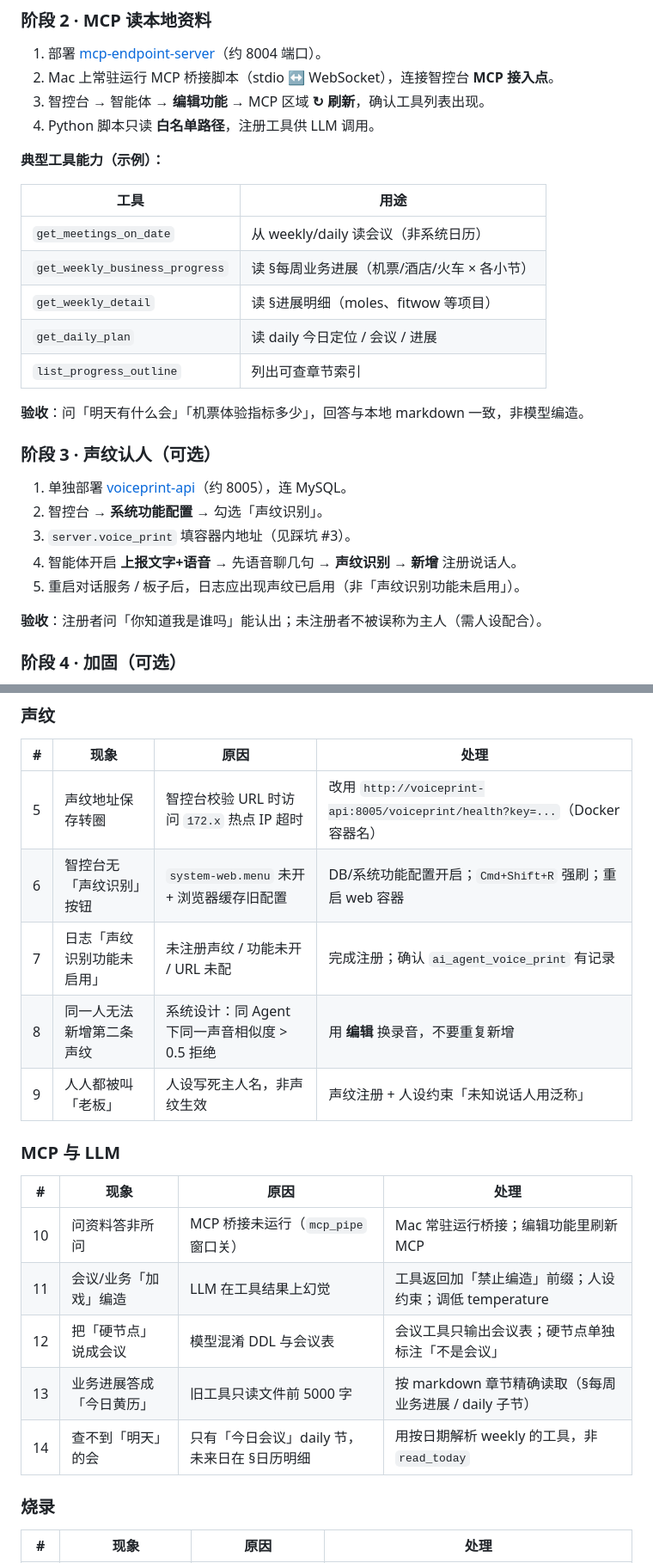
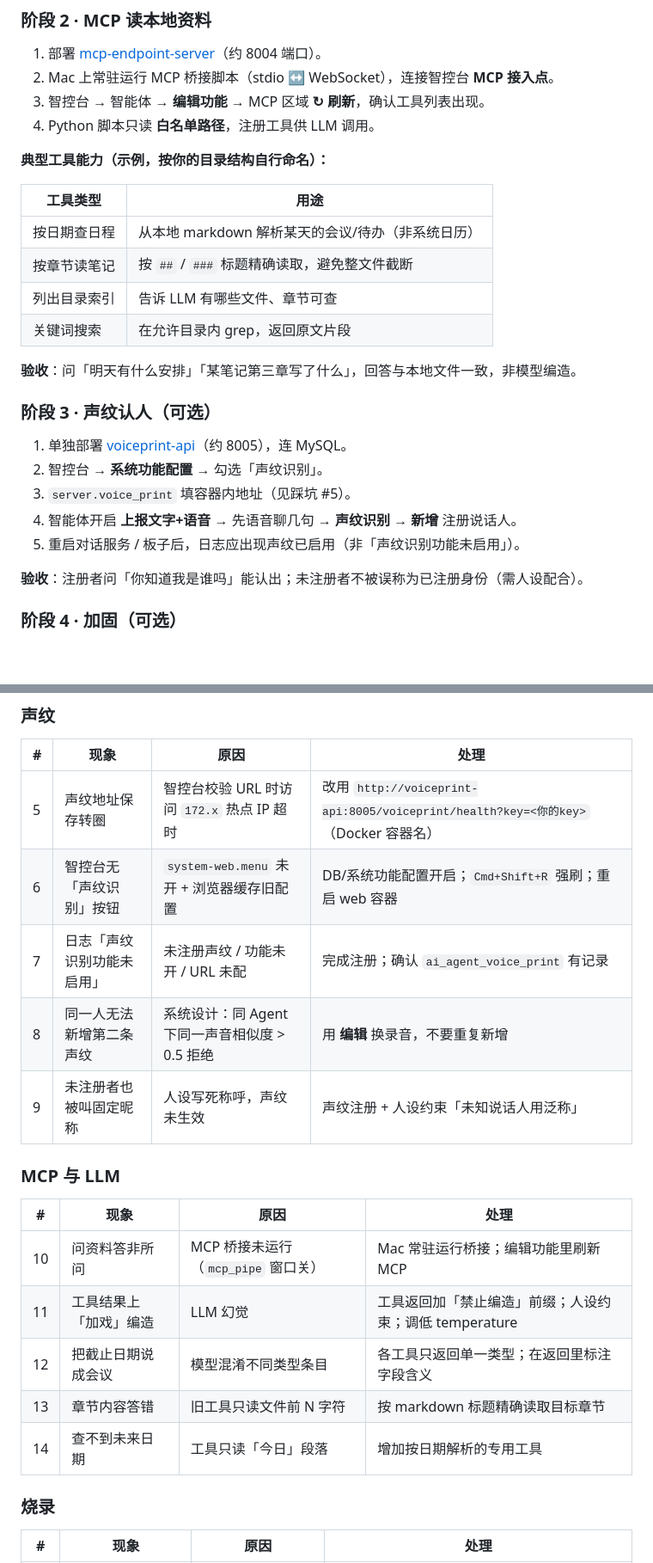
Before and after one commit to muqian2026-rgb/qian-public, a Markdown page: docs/xiaozhi-esp32-private-deployment.md, 2 parts joined by grey strips. Shown at 86% size. Rendered like a GitHub page; blank space fills up the shorter version.

Commit message:
docs(public): 脱敏私有化部署实录，移除个人与业务细节
Co-authored-by: Cursor <cursoragent@cursor.com>

```diff
--- a/docs/xiaozhi-esp32-private-deployment.md
+++ b/docs/xiaozhi-esp32-private-deployment.md
@@ -68,27 +67,26 @@
 3. 智控台 → 智能体 → **编辑功能** → MCP 区域 **↻ 刷新**，确认工具列表出现。
 4. Python 脚本只读 **白名单路径**，注册工具供 LLM 调用。
 
-**典型工具能力（示例）：**
+**典型工具能力（示例，按你的目录结构自行命名）：**
 
-| 工具 | 用途 |
-|------|------|
-| `get_meetings_on_date` | 从 weekly/daily 读会议（非系统日历） |
-| `get_weekly_business_progress` | 读 §每周业务进展（机票/酒店/火车 × 各小节） |
-| `get_weekly_detail` | 读 §进展明细（moles、fitwow 等项目） |
-| `get_daily_plan` | 读 daily 今日定位 / 会议 / 进展 |
-| `list_progress_outline` | 列出可查章节索引 |
+| 工具类型 | 用途 |
+|----------|------|
+| 按日期查日程 | 从本地 markdown 解析某天的会议/待办（非系统日历） |
+| 按章节读笔记 | 按 `##` / `###` 标题精确读取，避免整文件截断 |
+| 列出目录索引 | 告诉 LLM 有哪些文件、章节可查 |
+| 关键词搜索 | 在允许目录内 grep，返回原文片段 |
 
-**验收**：问「明天有什么会」「机票体验指标多少」，回答与本地 markdown 一致，非模型编造。
+**验收**：问「明天有什么安排」「某笔记第三章写了什么」，回答与本地文件一致，非模型编造。
 
 ### 阶段 3 · 声纹认人（可选）
 
 1. 单独部署 [voiceprint-api](https://github.com/xinnan-tech/voiceprint-api)（约 8005），连 MySQL。
 2. 智控台 → **系统功能配置** → 勾选「声纹识别」。
-3. `server.voice_print` 填容器内地址（见踩坑 #3）。
+3. `server.voice_print` 填容器内地址（见踩坑 #5）。
 4. 智能体开启 **上报文字+语音** → 先语音聊几句 → **声纹识别 → 新增** 注册说话人。
 5. 重启对话服务 / 板子后，日志应出现声纹已启用（非「声纹识别功能未启用」）。
 
-**验收**：注册者问「你知道我是谁吗」能认出；未注册者不被误称为主人（需人设配合）。
+**验收**：注册者问「你知道我是谁吗」能认出；未注册者不被误称为已注册身份（需人设配合）。
 
 ### 阶段 4 · 加固（可选）
 
@@ -113,21 +111,21 @@
 
 | # | 现象 | 原因 | 处理 |
 |---|------|------|------|
-| 5 | 声纹地址保存转圈 | 智控台校验 URL 时访问 `172.x` 热点 IP 超时 | 改用 `http://voiceprint-api:8005/voiceprint/health?key=...`（Docker 容器名） |
+| 5 | 声纹地址保存转圈 | 智控台校验 URL 时访问 `172.x` 热点 IP 超时 | 改用 `http://voiceprint-api:8005/voiceprint/health?key=<你的key>`（Docker 容器名） |
 | 6 | 智控台无「声纹识别」按钮 | `system-web.menu` 未开 + 浏览器缓存旧配置 | DB/系统功能配置开启；`Cmd+Shift+R` 强刷；重启 web 容器 |
 | 7 | 日志「声纹识别功能未启用」 | 未注册声纹 / 功能未开 / URL 未配 | 完成注册；确认 `ai_agent_voice_print` 有记录 |
 | 8 | 同一人无法新增第二条声纹 | 系统设计：同 Agent 下同一声音相似度 > 0.5 拒绝 | 用 **编辑** 换录音，不要重复新增 |
-| 9 | 人人都被叫「老板」 | 人设写死主人名，非声纹生效 | 声纹注册 + 人设约束「未知说话人用泛称」 |
+| 9 | 未注册者也被叫固定昵称 | 人设写死称呼，声纹未生效 | 声纹注册 + 人设约束「未知说话人用泛称」 |
 
 ### MCP 与 LLM
 
 | # | 现象 | 原因 | 处理 |
 |---|------|------|------|
 | 10 | 问资料答非所问 | MCP 桥接未运行（`mcp_pipe` 窗口关） | Mac 常驻运行桥接；编辑功能里刷新 MCP |
-| 11 | 会议/业务「加戏」编造 | LLM 在工具结果上幻觉 | 工具返回加「禁止编造」前缀；人设约束；调低 temperature |
-| 12 | 把「硬节点」说成会议 | 模型混淆 DDL 与会议表 | 会议工具只输出会议表；硬节点单独标注「不是会议」 |
-| 13 | 业务进展答成「今日黄历」 | 旧工具只读文件前 5000 字 | 按 markdown 章节精确读取（§每周业务进展 / daily 子节） |
-| 14 | 查不到「明天」的会 | 只有「今日会议」daily 节，未来日在 §日历明细 | 用按日期解析 weekly 的工具，非 `read_today` |
+| 11 | 工具结果上「加戏」编造 | LLM 幻觉 | 工具返回加「禁止编造」前缀；人设约束；调低 temperature |
+| 12 | 把截止日期说成会议 | 模型混淆不同类型条目 | 各工具只返回单一类型；在返回里标注字段含义 |
+| 13 | 章节内容答错 | 旧工具只读文件前 N 字符 | 按 markdown 标题精确读取目标章节 |
+| 14 | 查不到未来日期 | 工具只读「今日」段落 | 增加按日期解析的专用工具 |
 
 ### 烧录
 
```
Also changed, not shown: other parts of docs/xiaozhi-esp32-private-deployment.md (+4 -5 lines).
